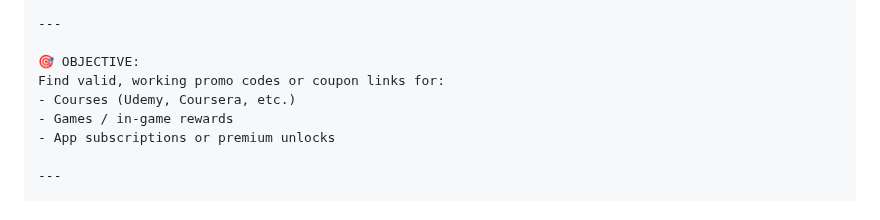
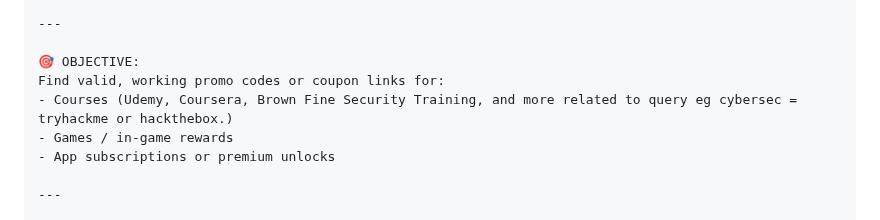
Before and after one commit to giriaryan694-a11y/AryterLog, a Markdown page: posts/youtube-promo-code-hunting-gemini.md, the part around the change. GitHub-like rendering.

```diff
--- a/posts/youtube-promo-code-hunting-gemini.md
+++ b/posts/youtube-promo-code-hunting-gemini.md
@@ -38,7 +38,7 @@ QUERY: "<INSERT USER NEED HERE>"
 
 🎯 OBJECTIVE:
 Find valid, working promo codes or coupon links for:
-- Courses (Udemy, Coursera, etc.)
+- Courses (Udemy, Coursera, Brown Fine Security Training, and more related to query eg cybersec = tryhackme or hackthebox.)
 - Games / in-game rewards
 - App subscriptions or premium unlocks
 
```
